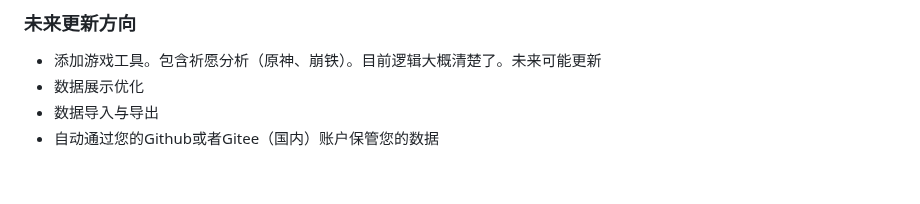
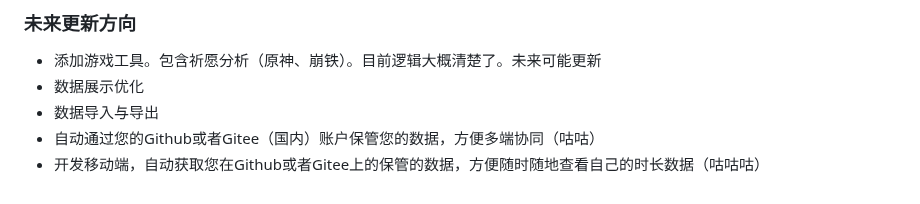
Before and after one commit to Lucas04-nhr/NekoGame, a Markdown page: README.md, the part around the change. Rendered like a GitHub page.

```diff
--- a/README.md
+++ b/README.md
@@ -83,4 +83,5 @@ npm run build
 - 添加游戏工具。包含祈愿分析（原神、崩铁）。目前逻辑大概清楚了。未来可能更新
 - 数据展示优化
 - 数据导入与导出
-- 自动通过您的Github或者Gitee（国内）账户保管您的数据
+- 自动通过您的Github或者Gitee（国内）账户保管您的数据，方便多端协同（咕咕）
+- 开发移动端，自动获取您在Github或者Gitee上的保管的数据，方便随时随地查看自己的时长数据（咕咕咕）
```
